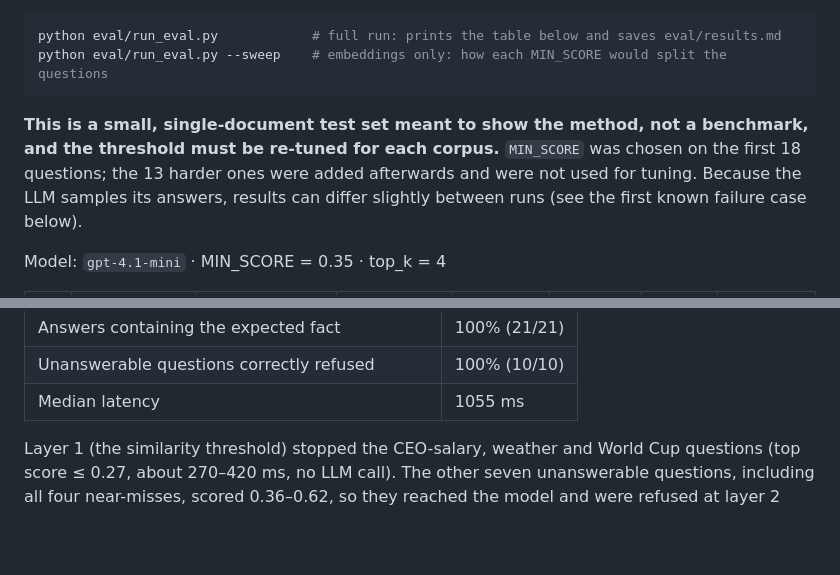
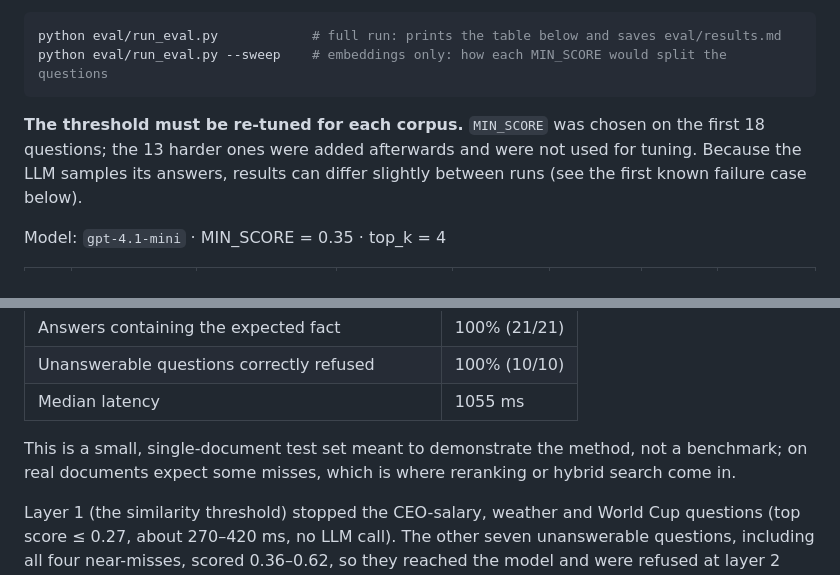
Before and after one commit to theohedb-blip/rag-document-qa, a Markdown page: README.md, 2 parts joined by grey strips. Drawn GitHub-style; blank space fills up the shorter version.

Commit message:
README: state that the eval is a method demo, not a benchmark

````diff
--- a/README.md
+++ b/README.md
@@ -185,7 +185,7 @@ python eval/run_eval.py            # full run: prints the table below and saves
 python eval/run_eval.py --sweep    # embeddings only: how each MIN_SCORE would split the questions
 ```
 
-**This is a small, single-document test set meant to show the method, not a benchmark, and the threshold must be re-tuned for each corpus.** `MIN_SCORE` was chosen on the first 18 questions; the 13 harder ones were added afterwards and were not used for tuning. Because the LLM samples its answers, results can differ slightly between runs (see the first known failure case below).
+**The threshold must be re-tuned for each corpus.** `MIN_SCORE` was chosen on the first 18 questions; the 13 harder ones were added afterwards and were not used for tuning. Because the LLM samples its answers, results can differ slightly between runs (see the first known failure case below).
 
 Model: `gpt-4.1-mini` · MIN_SCORE = 0.35 · top_k = 4
 
@@ -230,6 +230,8 @@ Model: `gpt-4.1-mini` · MIN_SCORE = 0.35 · top_k = 4
 | Answers containing the expected fact | 100% (21/21) |
 | Unanswerable questions correctly refused | 100% (10/10) |
 | Median latency | 1055 ms |
+
+This is a small, single-document test set meant to demonstrate the method, not a benchmark; on real documents expect some misses, which is where reranking or hybrid search come in.
 
 Layer 1 (the similarity threshold) stopped the CEO-salary, weather and World Cup questions (top score ≤ 0.27, about 270–420 ms, no LLM call). The other seven unanswerable questions, including all four near-misses, scored 0.36–0.62, so they reached the model and were refused at layer 2 when it returned `NOT_IN_DOCUMENT`. Latency is measured end to end from a cloud sandbox and includes the OpenAI round-trips.
 
````
